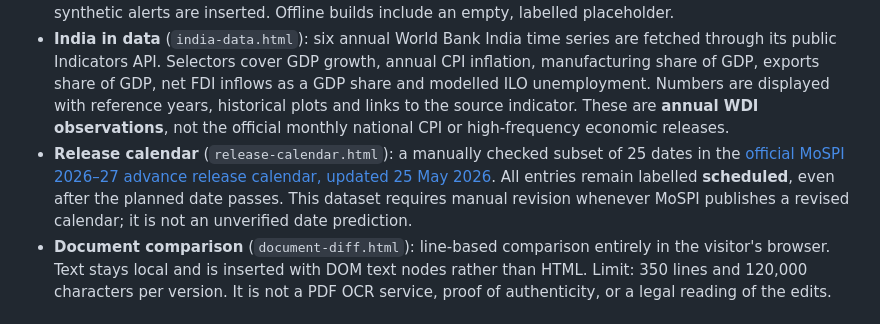
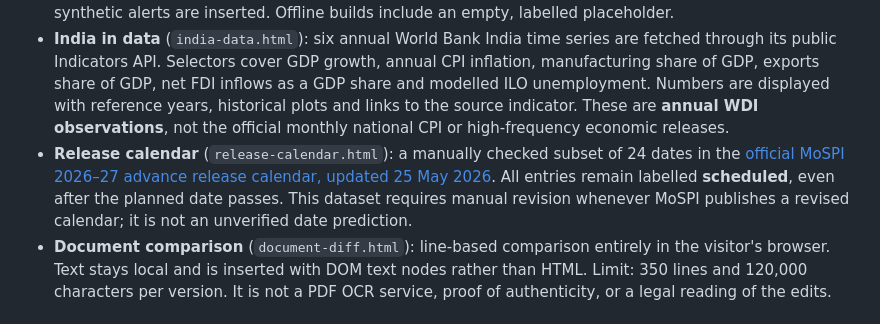
Before and after one commit to theraisinapost/theraisinapost, a Markdown page: README.md, the part around the change. GitHub-like rendering.

Commit message:
docs: align scheduled dates count with verified source dataset

```diff
--- a/README.md
+++ b/README.md
@@ -156,7 +156,7 @@ Four separate research tools are built as static pages and linked from the homep
 
 - **Policy monitor** (`policy-monitor.html`): the deployment workflow calls `scripts/regulatory.py` after the site build to fetch official [SEBI RSS](https://www.sebi.gov.in/rss.html) and [PIB English RSS](https://www.pib.gov.in/ViewRss.aspx?lang=1&reg=3). Only dated entries linked to the two official domains are retained. Titles and excerpts are official metadata, not independent fact-checking or summaries of legal effect. Each source is explicitly marked unavailable if it cannot be fetched; no synthetic alerts are inserted. Offline builds include an empty, labelled placeholder.
 - **India in data** (`india-data.html`): six annual World Bank India time series are fetched through its public Indicators API. Selectors cover GDP growth, annual CPI inflation, manufacturing share of GDP, exports share of GDP, net FDI inflows as a GDP share and modelled ILO unemployment. Numbers are displayed with reference years, historical plots and links to the source indicator. These are **annual WDI observations**, not the official monthly national CPI or high-frequency economic releases.
-- **Release calendar** (`release-calendar.html`): a manually checked subset of 25 dates in the [official MoSPI 2026–27 advance release calendar, updated 25 May 2026](https://www.mospi.gov.in/uploads/documents/releaseCalender/1779709510470-ADVANCE%20RELEASE%20CALENDAR%202026-27%20Updated%2025.05.2026.pdf). All entries remain labelled **scheduled**, even after the planned date passes. This dataset requires manual revision whenever MoSPI publishes a revised calendar; it is not an unverified date prediction.
+- **Release calendar** (`release-calendar.html`): a manually checked subset of 24 dates in the [official MoSPI 2026–27 advance release calendar, updated 25 May 2026](https://www.mospi.gov.in/uploads/documents/releaseCalender/1779709510470-ADVANCE%20RELEASE%20CALENDAR%202026-27%20Updated%2025.05.2026.pdf). All entries remain labelled **scheduled**, even after the planned date passes. This dataset requires manual revision whenever MoSPI publishes a revised calendar; it is not an unverified date prediction.
 - **Document comparison** (`document-diff.html`): line-based comparison entirely in the visitor's browser. Text stays local and is inserted with DOM text nodes rather than HTML. Limit: 350 lines and 120,000 characters per version. It is not a PDF OCR service, proof of authenticity, or a legal reading of the edits.
 
 ### Offline verification
```
